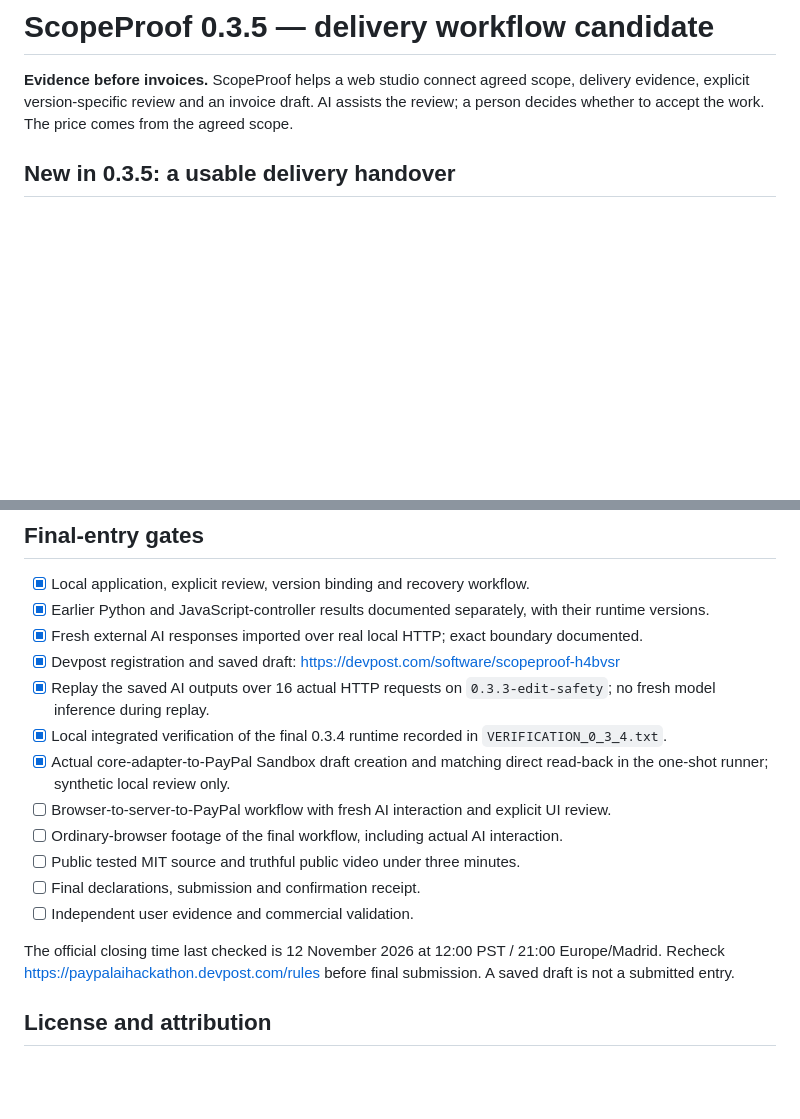
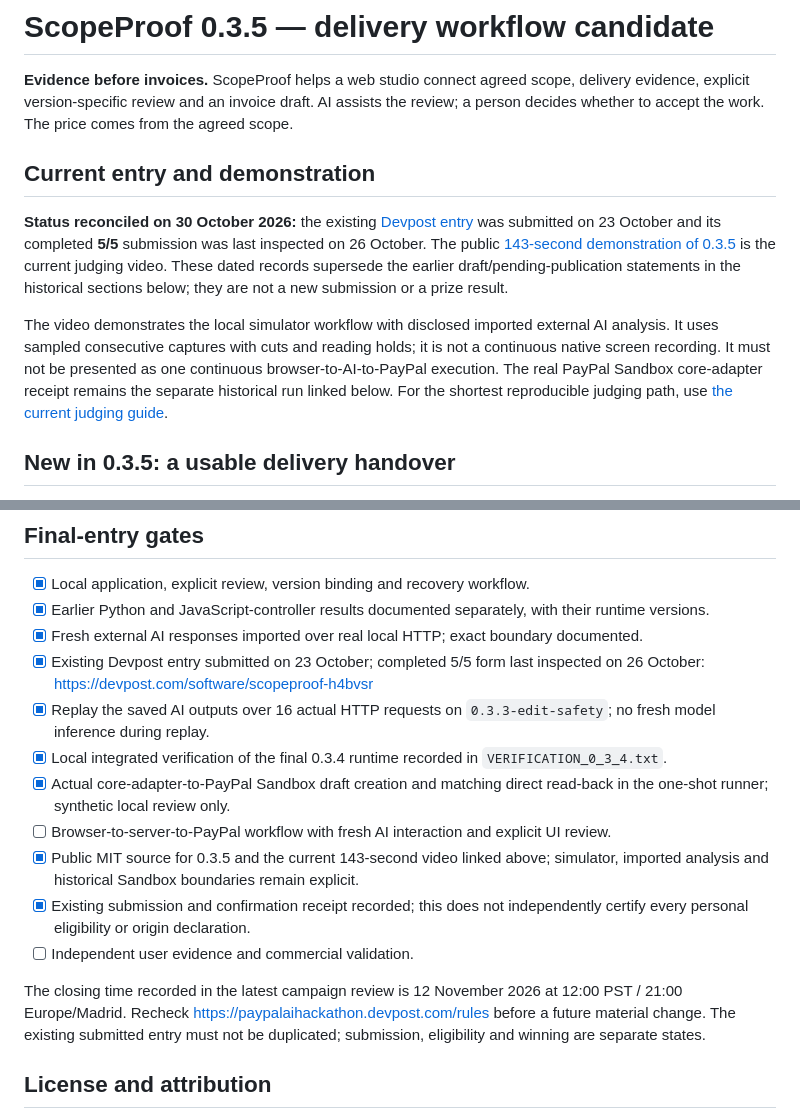
Before and after one commit to carlosjunquerovila-afk/scopeproof, a Markdown page: README.md, 2 parts joined by grey strips. GitHub-like rendering; blank space fills up the shorter version.

Commit message:
docs: align README with recorded submission and current video

```diff
--- a/README.md
+++ b/README.md
@@ -1,6 +1,12 @@
 # ScopeProof 0.3.5 — delivery workflow candidate
 
 **Evidence before invoices.** ScopeProof helps a web studio connect agreed scope, delivery evidence, explicit version-specific review and an invoice draft. AI assists the review; a person decides whether to accept the work. The price comes from the agreed scope.
+
+## Current entry and demonstration
+
+**Status reconciled on 30 October 2026:** the existing [Devpost entry](https://devpost.com/software/scopeproof-h4bvsr) was submitted on 23 October and its completed **5/5** submission was last inspected on 26 October. The public [143-second demonstration of 0.3.5](https://www.youtube.com/watch?v=43xjJ_O0N00) is the current judging video. These dated records supersede the earlier draft/pending-publication statements in the historical sections below; they are not a new submission or a prize result.
+
+The video demonstrates the local simulator workflow with disclosed imported external AI analysis. It uses sampled consecutive captures with cuts and reading holds; it is not a continuous native screen recording. It must not be presented as one continuous browser-to-AI-to-PayPal execution. The real PayPal Sandbox core-adapter receipt remains the separate historical run linked below. For the shortest reproducible judging path, use [the current judging guide](submission/CURRENT_JUDGING_GUIDE.md).
 
 ## New in 0.3.5: a usable delivery handover
 
@@ -164,17 +170,16 @@ Measure actual review time, corrections, misunderstandings, delivery labor and o
 - [x] Local application, explicit review, version binding and recovery workflow.
 - [x] Earlier Python and JavaScript-controller results documented separately, with their runtime versions.
 - [x] Fresh external AI responses imported over real local HTTP; exact boundary documented.
-- [x] Devpost registration and saved draft: https://devpost.com/software/scopeproof-h4bvsr
+- [x] Existing Devpost entry submitted on 23 October; completed 5/5 form last inspected on 26 October: https://devpost.com/software/scopeproof-h4bvsr
 - [x] Replay the saved AI outputs over 16 actual HTTP requests on `0.3.3-edit-safety`; no fresh model inference during replay.
 - [x] Local integrated verification of the final 0.3.4 runtime recorded in `VERIFICATION_0_3_4.txt`.
 - [x] Actual core-adapter-to-PayPal Sandbox draft creation and matching direct read-back in the one-shot runner; synthetic local review only.
 - [ ] Browser-to-server-to-PayPal workflow with fresh AI interaction and explicit UI review.
-- [ ] Ordinary-browser footage of the final workflow, including actual AI interaction.
-- [ ] Public tested MIT source and truthful public video under three minutes.
-- [ ] Final declarations, submission and confirmation receipt.
+- [x] Public MIT source for 0.3.5 and the current 143-second video linked above; simulator, imported analysis and historical Sandbox boundaries remain explicit.
+- [x] Existing submission and confirmation receipt recorded; this does not independently certify every personal eligibility or origin declaration.
 - [ ] Independent user evidence and commercial validation.
 
-The official closing time last checked is 12 November 2026 at 12:00 PST / 21:00 Europe/Madrid. Recheck https://paypalaihackathon.devpost.com/rules before final submission. A saved draft is not a submitted entry.
+The closing time recorded in the latest campaign review is 12 November 2026 at 12:00 PST / 21:00 Europe/Madrid. Recheck https://paypalaihackathon.devpost.com/rules before a future material change. The existing submitted entry must not be duplicated; submission, eligibility and winning are separate states.
 
 ## License and attribution
 
```
